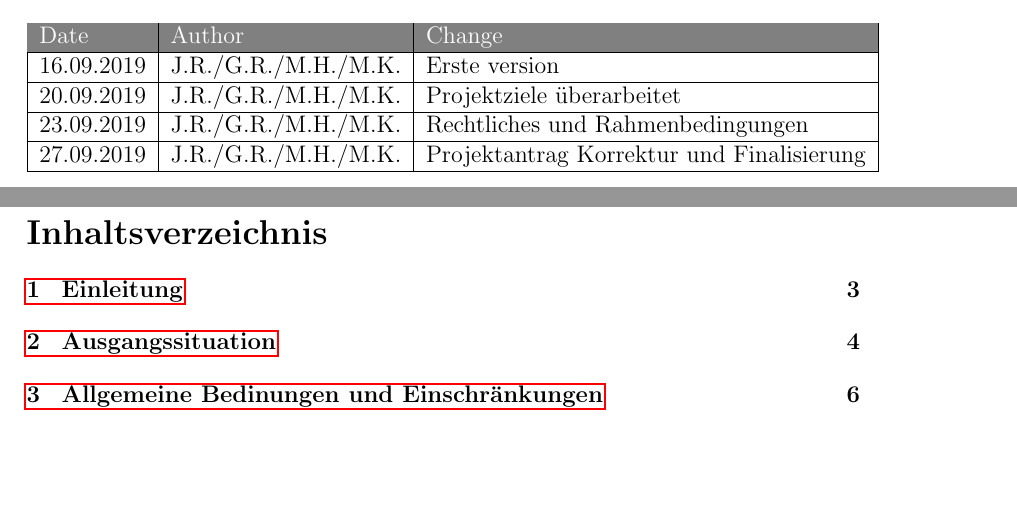
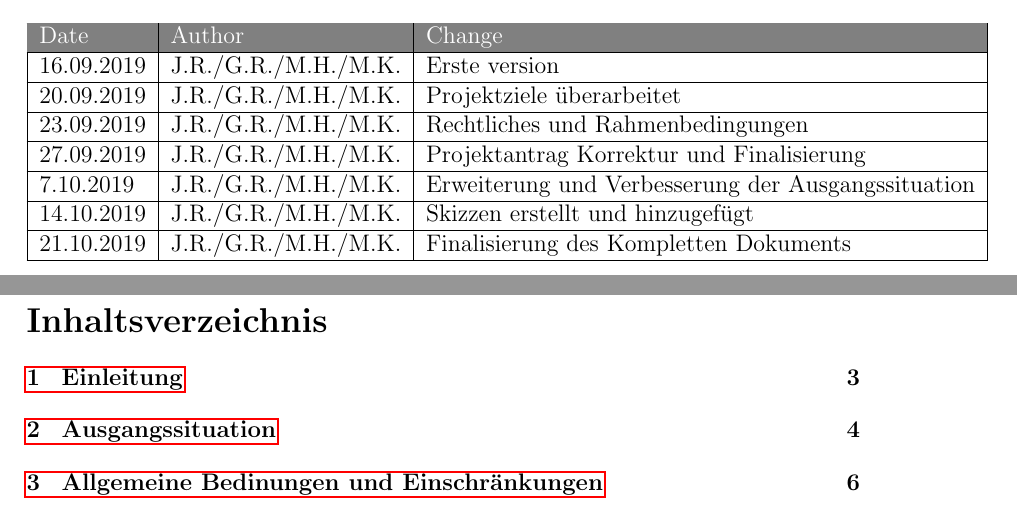
Before and after one commit to if-07-61-A-fall-2019/project-proposal-receipt-manager, a LaTeX document (ProjectProposal.tex): two parts of pages 2 and 3 of 13, joined at a grey line, cut so that both start at the same text, the shorter picture padded with empty space. Compiled offline with pdfLaTeX.

Commit message:
revisions updated

```diff
--- a/ProjectProposal.tex
+++ b/ProjectProposal.tex
@@ -66,6 +66,9 @@ Version & \version \\ \hline
 20.09.2019&J.R./G.R./M.H./M.K.&Projektziele überarbeitet \\ \hline
 23.09.2019&J.R./G.R./M.H./M.K.&Rechtliches und Rahmenbedingungen \\ \hline
 27.09.2019&J.R./G.R./M.H./M.K.&Projektantrag Korrektur und Finalisierung \\ \hline
+7.10.2019&J.R./G.R./M.H./M.K.&Erweiterung und Verbesserung der Ausgangssituation \\ \hline
+14.10.2019&J.R./G.R./M.H./M.K.&Skizzen erstellt und hinzugefügt \\ \hline
+21.10.2019&J.R./G.R./M.H./M.K.&Finalisierung des Kompletten Dokuments\\ \hline
 \end{tabular}
 \pagebreak
 \tableofcontents
```
Also changed, not shown: ProjectProposal.pdf, 2 other files.
